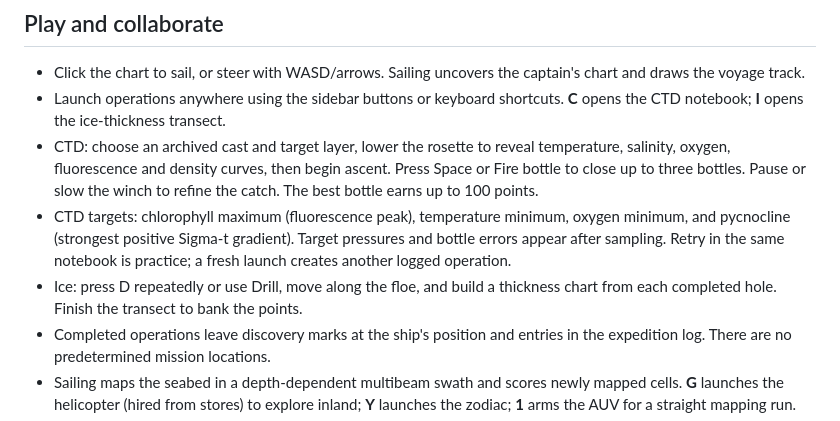
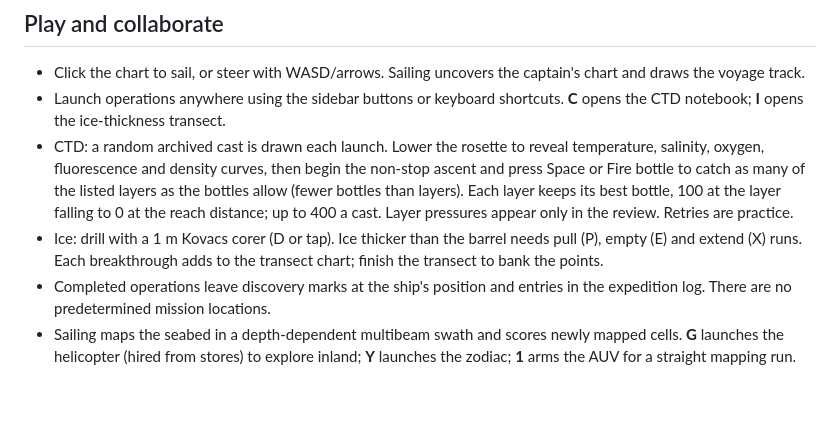
Before and after one commit to rec3141/amundsen-game, a Markdown page: README.md, the part around the change. Drawn GitHub-style; blank space fills up the shorter version.

Commit message:
README: describe the current CTD and ice mechanics
Co-Authored-By: Claude Fable 5.1 <noreply@anthropic.com>

```diff
--- a/README.md
+++ b/README.md
@@ -69,16 +69,15 @@ The Python server is intended for a trusted ship intranet, not public hosting.
   captain's chart and draws the voyage track.
 - Launch operations anywhere using the sidebar buttons or keyboard shortcuts.
   **C** opens the CTD notebook; **I** opens the ice-thickness transect.
-- CTD: choose an archived cast and target layer, lower the rosette to reveal
-  temperature, salinity, oxygen, fluorescence and density curves, then begin
-  ascent. Press Space or Fire bottle to close up to three bottles. Pause or slow
-  the winch to refine the catch. The best bottle earns up to 100 points.
-- CTD targets: chlorophyll maximum (fluorescence peak), temperature minimum,
-  oxygen minimum, and pycnocline (strongest positive Sigma-t gradient). Target
-  pressures and bottle errors appear after sampling. Retry in the same notebook
-  is practice; a fresh launch creates another logged operation.
-- Ice: press D repeatedly or use Drill, move along the floe, and build a thickness
-  chart from each completed hole. Finish the transect to bank the points.
+- CTD: a random archived cast is drawn each launch. Lower the rosette to reveal
+  temperature, salinity, oxygen, fluorescence and density curves, then begin the
+  non-stop ascent and press Space or Fire bottle to catch as many of the listed
+  layers as the bottles allow (fewer bottles than layers). Each layer keeps its
+  best bottle, 100 at the layer falling to 0 at the reach distance; up to 400 a
+  cast. Layer pressures appear only in the review. Retries are practice.
+- Ice: drill with a 1 m Kovacs corer (D or tap). Ice thicker than the barrel
+  needs pull (P), empty (E) and extend (X) runs. Each breakthrough adds to the
+  transect chart; finish the transect to bank the points.
 - Completed operations leave discovery marks at the ship's position and entries
   in the expedition log. There are no predetermined mission locations.
 - Sailing maps the seabed in a depth-dependent multibeam swath and scores newly
```
